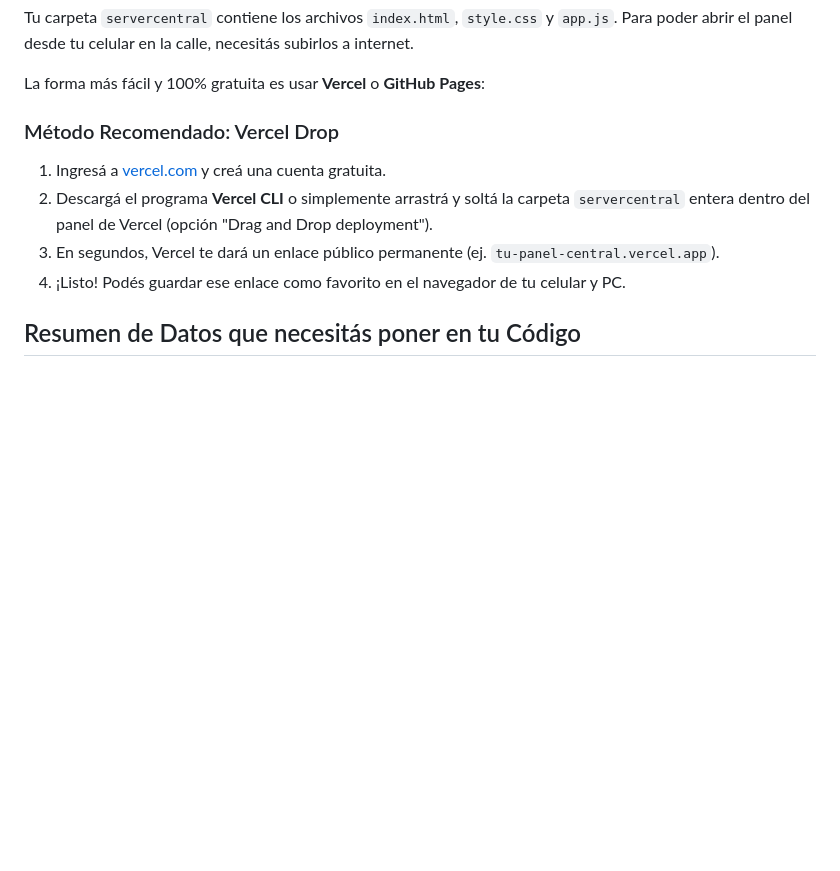
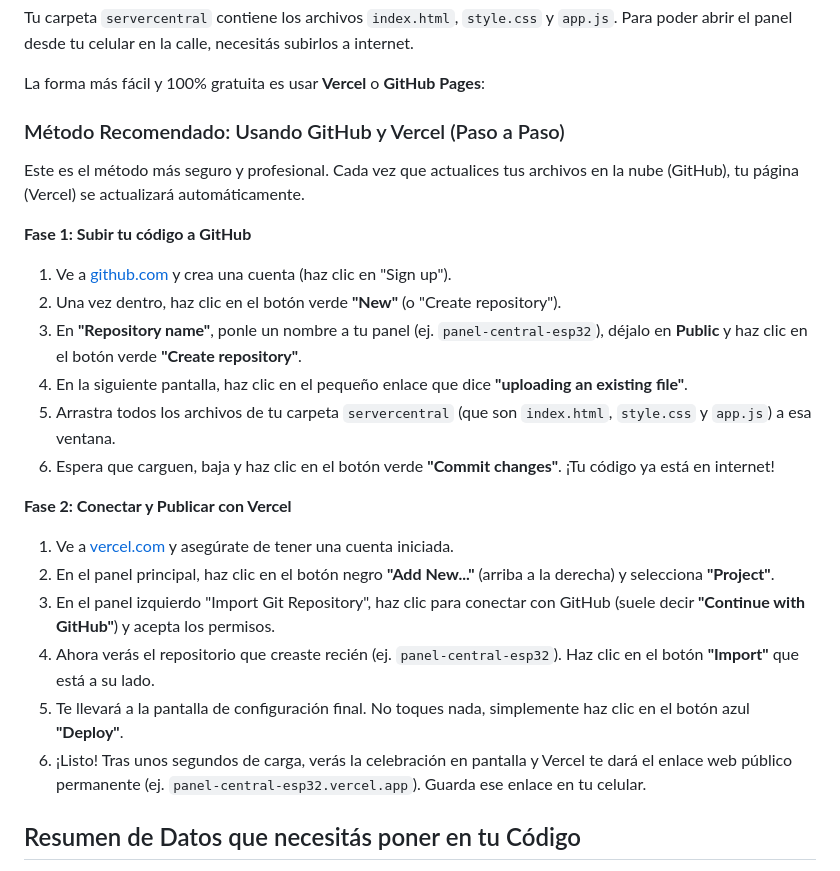
Before and after one commit to puritymarketing7-oss/puritycentral, a Markdown page: manual_servidor.md, the part around the change. GitHub-like rendering; blank space fills up the shorter version.

```diff
--- a/manual_servidor.md
+++ b/manual_servidor.md
@@ -81,11 +81,25 @@ Tu carpeta `servercentral` contiene los archivos `index.html`, `style.css` y `ap
 
 La forma más fácil y 100% gratuita es usar **Vercel** o **GitHub Pages**:
 
-### Método Recomendado: Vercel Drop
-1. Ingresá a [vercel.com](https://vercel.com/) y creá una cuenta gratuita.
-2. Descargá el programa **Vercel CLI** o simplemente arrastrá y soltá la carpeta `servercentral` entera dentro del panel de Vercel (opción "Drag and Drop deployment").
-3. En segundos, Vercel te dará un enlace público permanente (ej. `tu-panel-central.vercel.app`).
-4. ¡Listo! Podés guardar ese enlace como favorito en el navegador de tu celular y PC.
+### Método Recomendado: Usando GitHub y Vercel (Paso a Paso)
+
+Este es el método más seguro y profesional. Cada vez que actualices tus archivos en la nube (GitHub), tu página (Vercel) se actualizará automáticamente.
+
+**Fase 1: Subir tu código a GitHub**
+1. Ve a [github.com](https://github.com/) y crea una cuenta (haz clic en "Sign up").
+2. Una vez dentro, haz clic en el botón verde **"New"** (o "Create repository").
+3. En **"Repository name"**, ponle un nombre a tu panel (ej. `panel-central-esp32`), déjalo en **Public** y haz clic en el botón verde **"Create repository"**.
+4. En la siguiente pantalla, haz clic en el pequeño enlace que dice **"uploading an existing file"**.
+5. Arrastra todos los archivos de tu carpeta `servercentral` (que son `index.html`, `style.css` y `app.js`) a esa ventana.
+6. Espera que carguen, baja y haz clic en el botón verde **"Commit changes"**. ¡Tu código ya está en internet!
+
+**Fase 2: Conectar y Publicar con Vercel**
+1. Ve a [vercel.com](https://vercel.com/) y asegúrate de tener una cuenta iniciada.
+2. En el panel principal, haz clic en el botón negro **"Add New..."** (arriba a la derecha) y selecciona **"Project"**.
+3. En el panel izquierdo "Import Git Repository", haz clic para conectar con GitHub (suele decir **"Continue with GitHub"**) y acepta los permisos.
+4. Ahora verás el repositorio que creaste recién (ej. `panel-central-esp32`). Haz clic en el botón **"Import"** que está a su lado.
+5. Te llevará a la pantalla de configuración final. No toques nada, simplemente haz clic en el botón azul **"Deploy"**.
+6. ¡Listo! Tras unos segundos de carga, verás la celebración en pantalla y Vercel te dará el enlace web público permanente (ej. `panel-central-esp32.vercel.app`). Guarda ese enlace en tu celular.
 
 ## Resumen de Datos que necesitás poner en tu Código
 
```
